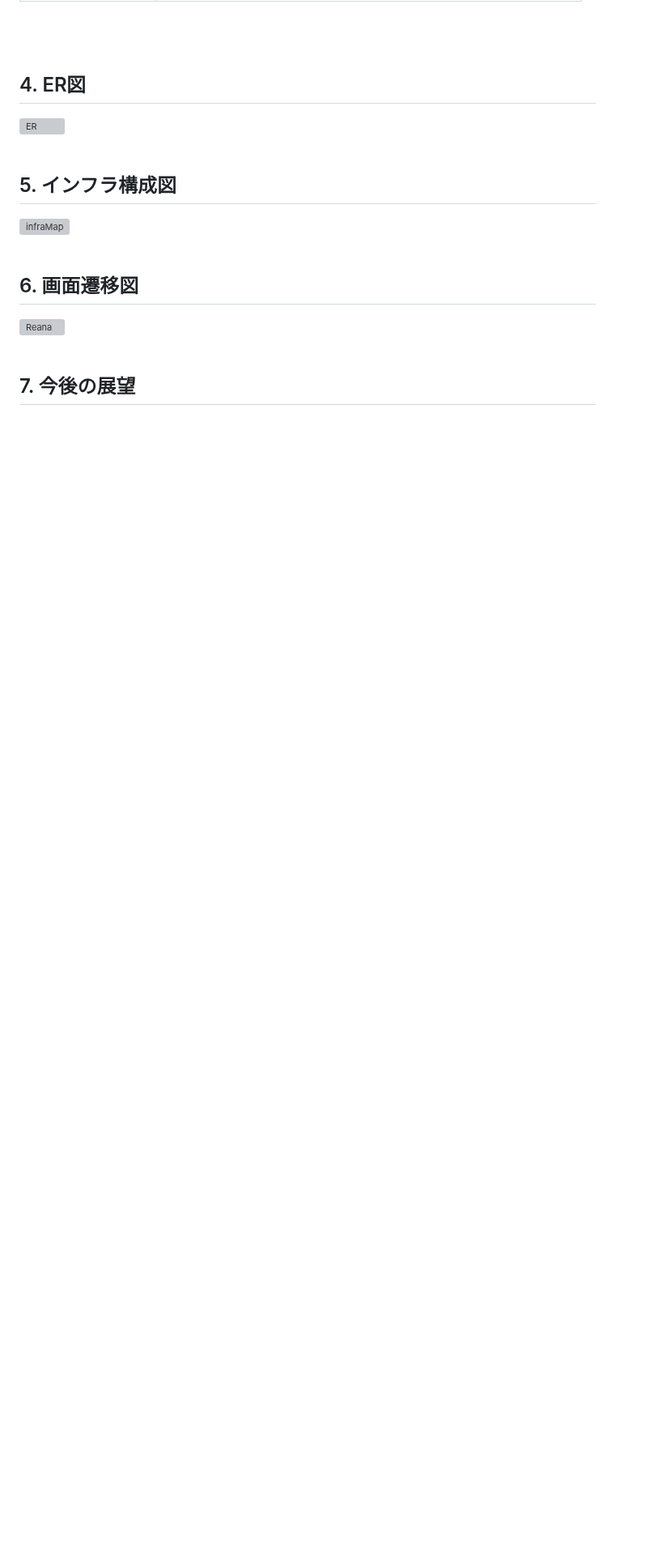
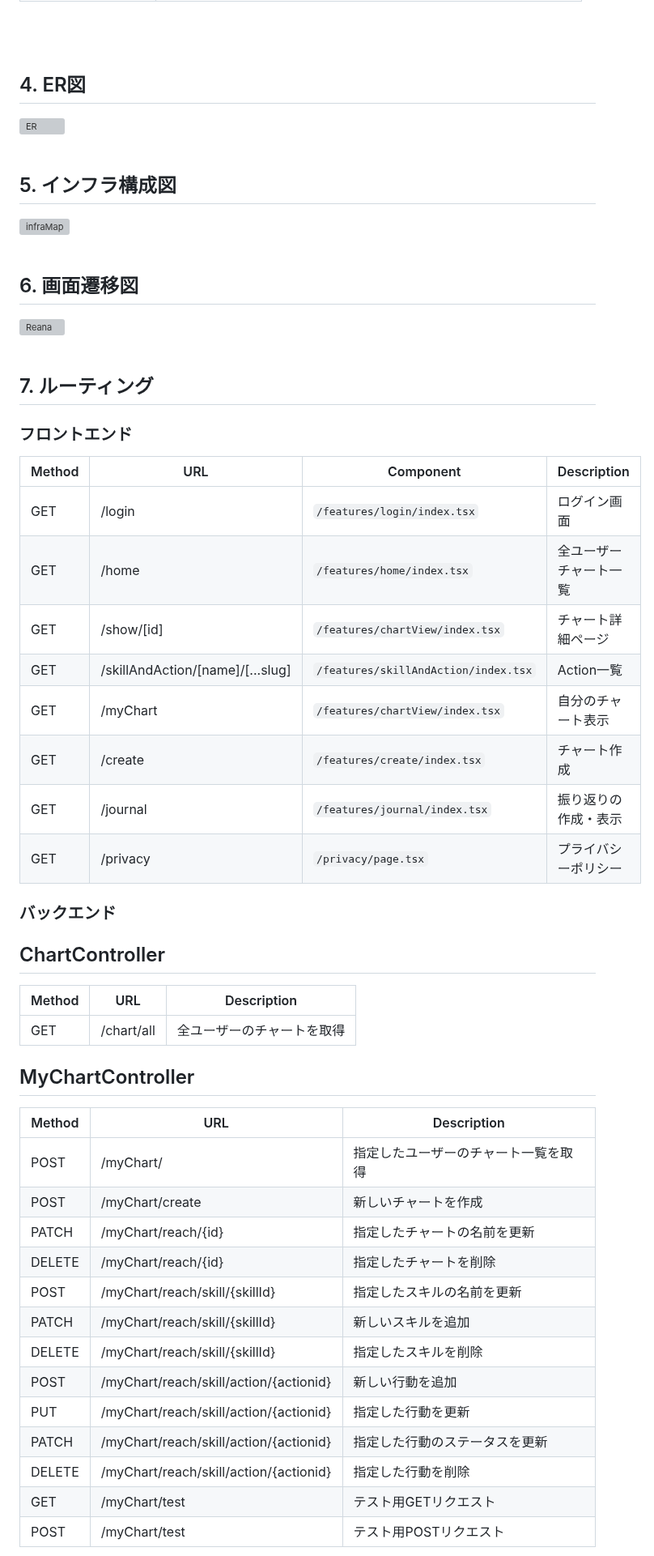
Before and after one commit to y3kh6s03/Reane, a Markdown page: README.md, the part around one of its changes. Shown at 81% size. Drawn GitHub-style; blank space fills up the shorter version; grey boxes are pictures that could not be loaded.

Commit message:
readmeの更新

```diff
--- a/README.md
+++ b/README.md
@@ -64,4 +64,39 @@ Reaneは大谷翔平選手が学生時代から活用していたマンダラチ
 ![Reana](https://github.com/y3kh6s03/Reane/assets/129368661/7453725a-564d-40cf-afaa-f810a9f4d016)
 <br><br>
 
-## 7. 今後の展望
+## 7. ルーティング
+### フロントエンド
+| Method | URL                              | Component                            | Description       |
+| ------ | -------------------------------- | ------------------------------------ | ----------------- |
+| GET    | /login                           | `/features/login/index.tsx`          | ログイン画面       |
+| GET    | /home                            | `/features/home/index.tsx`           | 全ユーザーチャート一覧 |
+| GET    | /show/[id]                       | `/features/chartView/index.tsx`      | チャート詳細ページ    |
+| GET    | /skillAndAction/[name]/[...slug] | `/features/skillAndAction/index.tsx` | Action一覧         |
+| GET    | /myChart                         | `/features/chartView/index.tsx`      | 自分のチャート表示    |
+| GET    | /create                          | `/features/create/index.tsx`         | チャート作成       |
+| GET    | /journal                         | `/features/journal/index.tsx`        | 振り返りの作成・表示 |
+| GET    | /privacy                         | `/privacy/page.tsx`                  | プライバシーポリシー  |
+
+### バックエンド
+## ChartController
+| Method | URL        | Description                   |
+| ------ | ---------- | ----------------------------- |
+| GET    | /chart/all | 全ユーザーのチャートを取得    |
+
+## MyChartController
+| Method | URL                                    | Description                        |
+| ------ | -------------------------------------- | ---------------------------------- |
+| POST   | /myChart/                              | 指定したユーザーのチャート一覧を取得 |
+| POST   | /myChart/create                        | 新しいチャートを作成               |
+| PATCH  | /myChart/reach/{id}                    | 指定したチャートの名前を更新       |
+| DELETE | /myChart/reach/{id}                    | 指定したチャートを削除             |
+| POST   | /myChart/reach/skill/{skillId}         | 指定したスキルの名前を更新         |
+| PATCH  | /myChart/reach/skill/{skillId}         | 新しいスキルを追加                 |
+| DELETE | /myChart/reach/skill/{skillId}         | 指定したスキルを削除               |
+| POST   | /myChart/reach/skill/action/{actionid} | 新しい行動を追加                   |
+| PUT    | /myChart/reach/skill/action/{actionid} | 指定した行動を更新                 |
+| PATCH  | /myChart/reach/skill/action/{actionid} | 指定した行動のステータスを更新     |
+| DELETE | /myChart/reach/skill/action/{actionid} | 指定した行動を削除                 |
+| GET    | /myChart/test                          | テスト用GETリクエスト              |
+| POST   | /myChart/test                          | テスト用POSTリクエスト             |
+
```
Also changed, not shown: other parts of README.md (+35 -23 lines), API_Documentation.md (added, +444 -0 lines).
